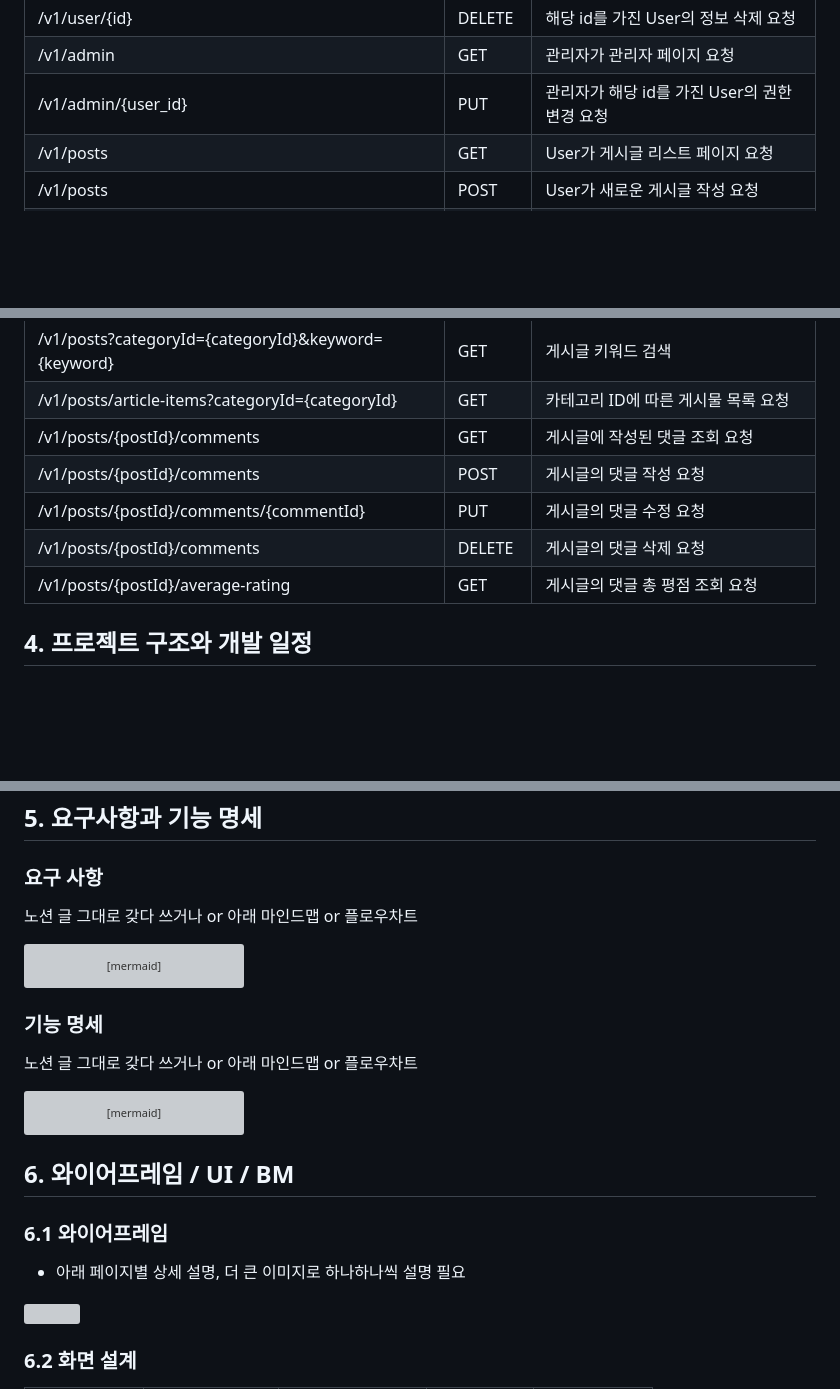
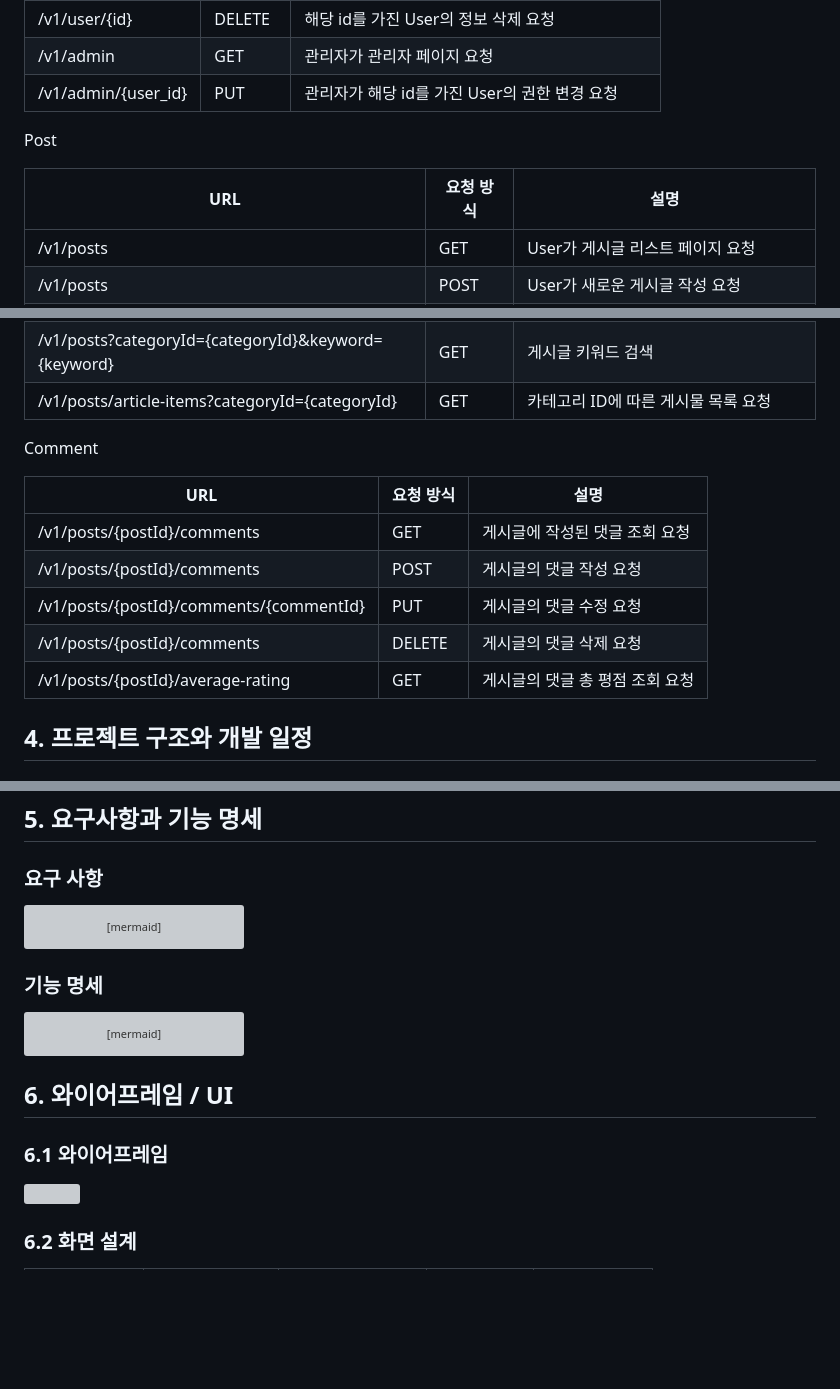
Before and after one commit to Ormi-Spring-Project/Ormi_Spring_Project, a Markdown page: README.md, 3 parts joined by grey strips. Drawn GitHub-style; blank space fills up the shorter version; grey boxes are pictures that could not be loaded.

````diff
--- a/README.md
+++ b/README.md
@@ -57,6 +65,11 @@
 | /v1/user/{id}                                       | DELETE | 해당 id를 가진 User의 정보 삭제 요청        |
 | /v1/admin                                           | GET    | 관리자가 관리자 페이지 요청                 |
 | /v1/admin/{user_id}                                 | PUT    | 관리자가 해당 id를 가진 User의 권한 변경 요청   |
+
+Post
+
+| URL                                                 | 요청 방식  | 설명
+|-----------------------------------------------------|--------|---------------------------------|
 | /v1/posts                                           | GET    | User가 게시글 리스트 페이지 요청            |
 | /v1/posts                                           | POST   | User가 새로운 게시글 작성 요청             |
 | /v1/posts/write                                     | GET    | User가 게시글 작성 페이지 요청             |
@@ -70,6 +83,11 @@
 | /v1/posts/post/{id}                                 | DELETE | User가 post_id에 해당하는 게시글 삭제 요청   |
 | /v1/posts?categoryId={categoryId}&keyword={keyword} | GET    | 게시글 키워드 검색                      |
 | /v1/posts/article-items?categoryId={categoryId}     | GET    | 카테고리 ID에 따른 게시물 목록 요청           |
+
+Comment
+
+| URL                                                 | 요청 방식  | 설명
+|-----------------------------------------------------|--------|---------------------------------|
 | /v1/posts/{postId}/comments                         | GET    | 게시글에 작성된 댓글 조회 요청               |
 | /v1/posts/{postId}/comments                         | POST   | 게시글의 댓글 작성 요청                   |
 | /v1/posts/{postId}/comments/{commentId}             | PUT    | 게시글의 댓글 수정 요청                   |
@@ -77,6 +95,8 @@
 | /v1/posts/{postId}/average-rating                   | GET    | 게시글의 댓글 총 평점 조회 요청              |
 
 
+
+
 ## 4. 프로젝트 구조와 개발 일정
 
 ### 4.1 개발 일정
@@ -133,7 +198,6 @@ wbs 첨부
 
 ### 요구 사항
 
-노션 글 그대로 갖다 쓰거나 or 아래 마인드맵 or 플로우차트
 
 ```mermaid
 mindmap
@@ -175,7 +239,6 @@ mindmap
 
 ### 기능 명세
 
-노션 글 그대로 갖다 쓰거나 or 아래 마인드맵 or 플로우차트
 
 ```mermaid
 mindmap
@@ -208,10 +271,9 @@ mindmap
       7.1 App 카테고리
 ```
 
-## 6. 와이어프레임 / UI / BM
+## 6. 와이어프레임 / UI
 
 ### 6.1 와이어프레임
-- 아래 페이지별 상세 설명, 더 큰 이미지로 하나하나씩 설명 필요
 
 <img width=60% src="https://github.com/user-attachments/assets/22b085e8-f57c-4e3c-bd75-416081fc74f9">
 
````
Also changed, not shown: other parts of README.md (+72 -18 lines).
